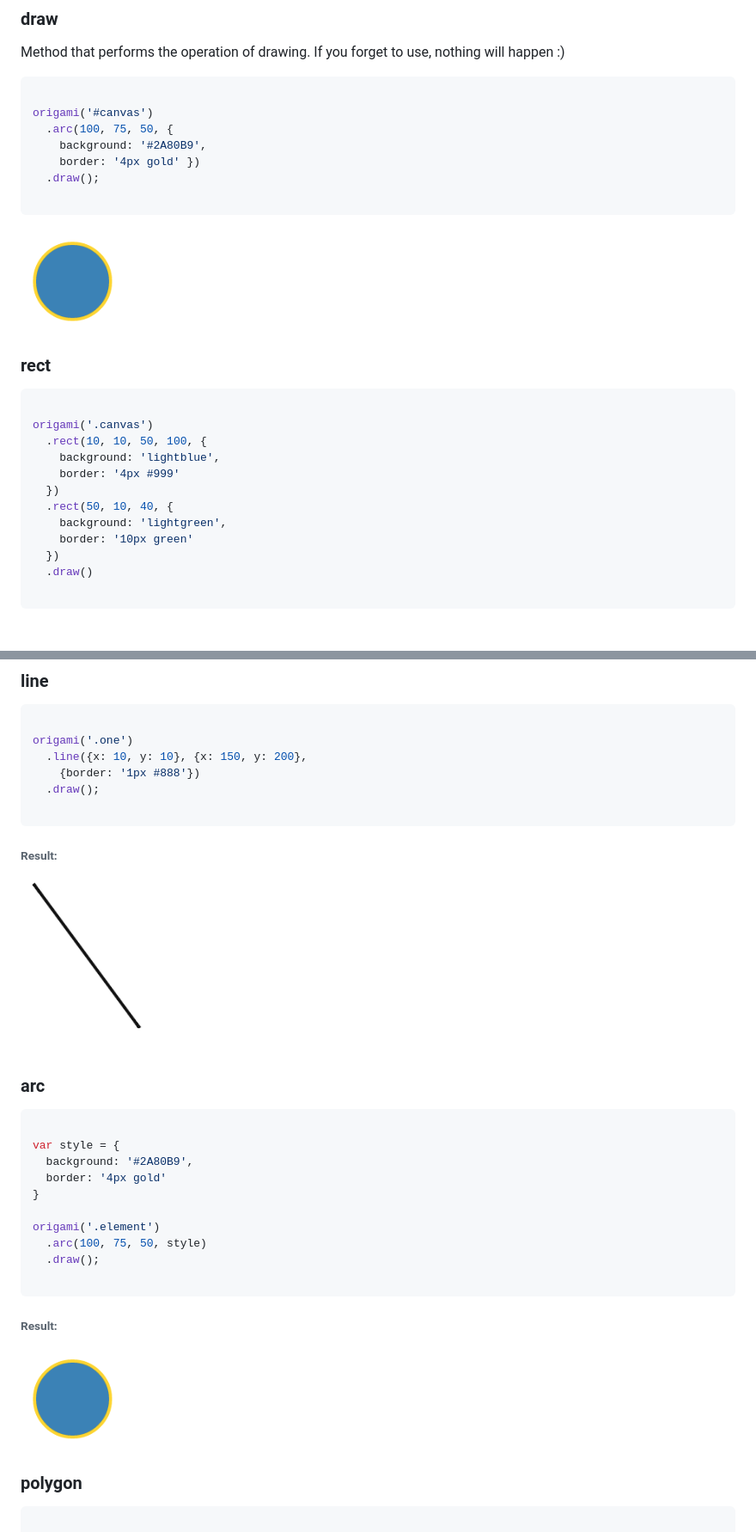
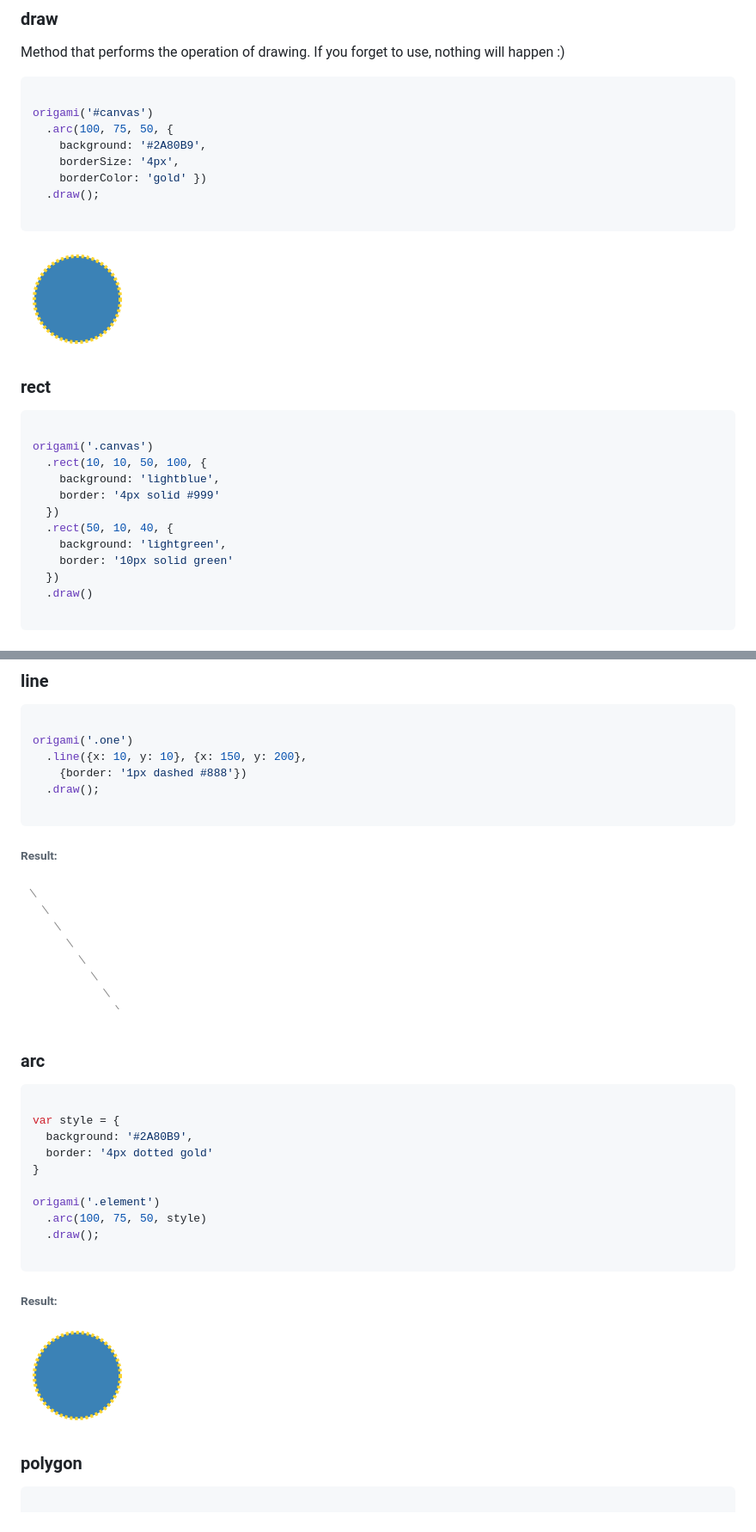
Before and after one commit to raphamorim/origami.js, a Markdown page: README.md, 2 parts joined by grey strips. Shown: that part at 86% size. Rendered like a GitHub page; pictures changed too: images/examples/arc.png, images/examples/line.png.

Commit message:
Reformulate border and add borderColor, borderSize, borderStyle Closes #17

````diff
--- a/README.md
+++ b/README.md
@@ -109,7 +109,8 @@ Method that performs the operation of drawing. If you forget to use, nothing wil
 origami('#canvas')
   .arc(100, 75, 50, {
     background: '#2A80B9',
-    border: '4px gold' })
+    borderSize: '4px',
+    borderColor: 'gold' })
   .draw();
 
 ```
@@ -123,11 +124,11 @@ origami('#canvas')
 origami('.canvas')
   .rect(10, 10, 50, 100, {
     background: 'lightblue',
-    border: '4px #999'
+    border: '4px solid #999'
   })
   .rect(50, 10, 40, {
     background: 'lightgreen',
-    border: '10px green'
+    border: '10px solid green'
   })
   .draw()
 
@@ -143,7 +144,7 @@ origami('.canvas')
 
 origami('.one')
   .line({x: 10, y: 10}, {x: 150, y: 200},
-    {border: '1px #888'})
+    {border: '1px dashed #888'})
   .draw();
 
 ```
@@ -158,7 +159,7 @@ origami('.one')
 
 var style = {
   background: '#2A80B9',
-  border: '4px gold'
+  border: '4px dotted gold'
 }
 
 origami('.element')
````
Also changed, not shown: other parts of README.md (+4 -4 lines), 14 other files.
